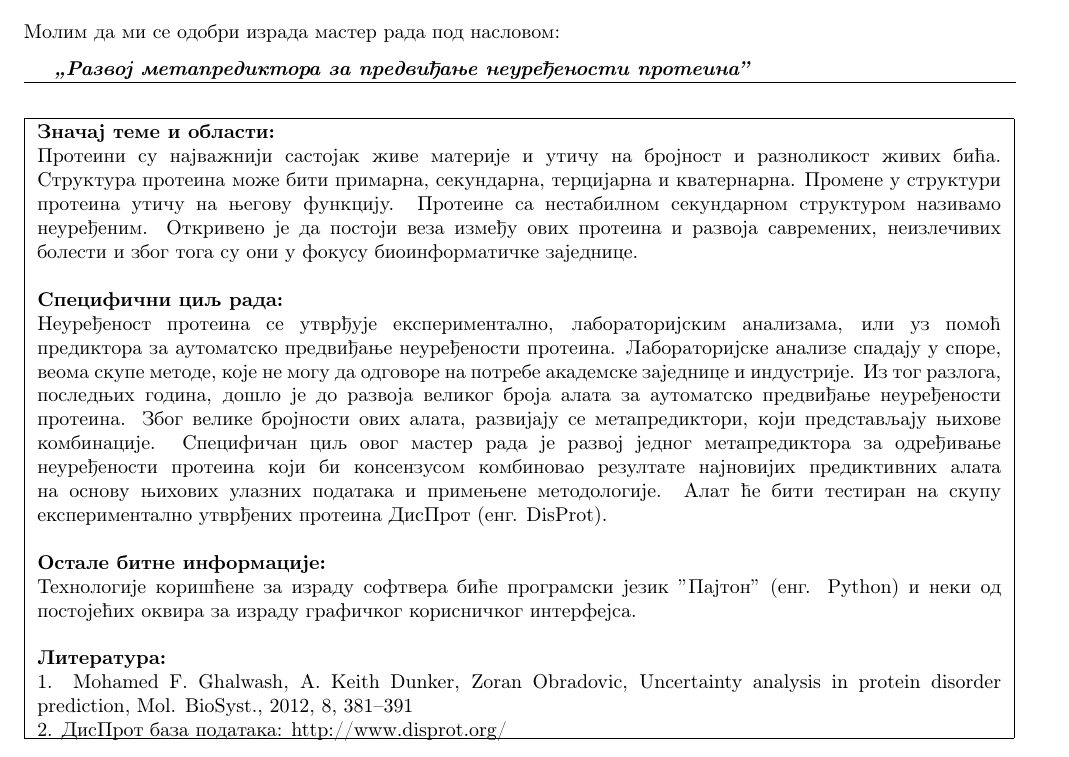
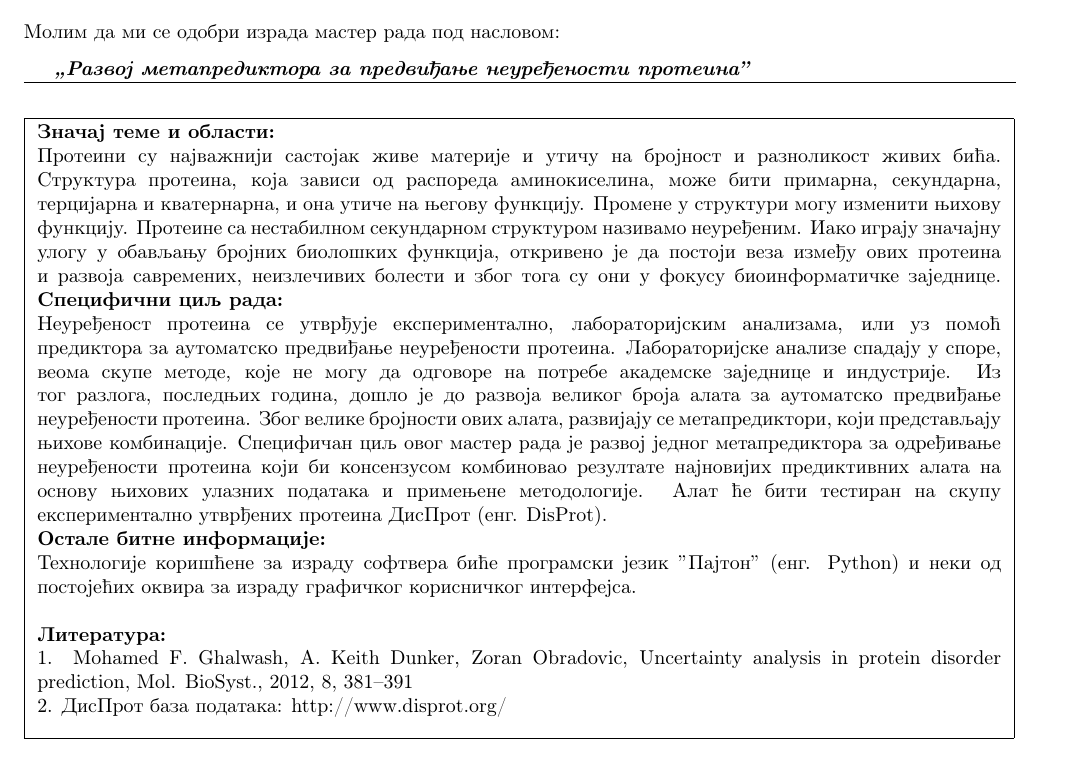
Before and after one commit to UnaStankovic/DisorderProteinsMetapredictor, a LaTeX document (Molba_UnaStankovic.tex): part of the page, cut so that both start at the same text. Compiled offline with pdfLaTeX.

Commit message:
Minor changes.

```diff
--- a/Molba_UnaStankovic.tex
+++ b/Molba_UnaStankovic.tex
@@ -45,13 +45,12 @@
 
 % 	Umesto donjeg teksta opisati značaj teme i oblasti	%
 
-Протеини су најважнији састојак живе материје и утичу на бројност и разноликост живих бића. Структура протеина може бити примарна, секундарна, терцијарна и кватернарна. Промене у структури протеина утичу на његову функцију. Протеине са нестабилном секундарном структуром називамо неуређеним. Откривено је да постоји веза између ових протеина и развоја савремених, неизлечивих болести и због тога су они у фокусу биоинформатичке заједнице. \\
-
+Протеини су најважнији састојак живе материје и утичу на бројност и разноликост живих бића. Структура протеина, која зависи од распореда аминокиселина, може бити примарна, секундарна, терцијарна и кватернарна, и она утиче на његову функцију. Промене у структури могу изменити њихову функцију. Протеине са нестабилном секундарном структуром називамо неуређеним. Иако играју значајну улогу у обављању бројних биолошких функција, откривено је да постоји веза између ових протеина и развоја савремених, неизлечивих болести и због тога су они у фокусу биоинформатичке заједнице.
 \textbf{Специфични циљ рада:}
 
 % 	Umesto donjeg teksta opisati specifični cilj master rada %
 
-Неуређеност протеина се утврђује експериментално, лабораторијским анализама, или уз помоћ предиктора за аутоматско предвиђање неуређености протеина. Лабораторијске анализе спадају у споре, веома скупе методе, које не могу да одговоре на потребе академске заједнице и индустрије. Из тог разлога, последњих година, дошло je до развоја великог броја алата за аутоматско предвиђање неуређености протеина. Због велике бројности ових алата, развијају се метапредиктори, који представљају њихове комбинације. Специфичан циљ овог мастер рада је развој једног метапредиктора за одређивање неуређености протеина који би консензусом комбиновао резултате најновијих предиктивних алата на основу њихових улазних података и примењене методологије. Алат ће бити тестиран на скупу експериментално утврђених протеина ДисПрот (енг. DisProt).\\
+Неуређеност протеина се утврђује експериментално, лабораторијским анализама, или уз помоћ предиктора за аутоматско предвиђање неуређености протеина. Лабораторијске анализе спадају у споре, веома скупе методе, које не могу да одговоре на потребе академске заједнице и индустрије. Из тог разлога, последњих година, дошло je до развоја великог броја алата за аутоматско предвиђање неуређености протеина. Због велике бројности ових алата, развијају се метапредиктори, који представљају њихове комбинације. Специфичан циљ овог мастер рада је развој једног метапредиктора за одређивање неуређености протеина који би консензусом комбиновао резултате најновијих предиктивних алата на основу њихових улазних података и примењене методологије. Алат ће бити тестиран на скупу експериментално утврђених протеина ДисПрот (енг. DisProt).
 
 \textbf{Остале битне информације:}
 
```
Also changed, not shown: rad_1.tex (+1 -1 lines), Molba_UnaStankovic.pdf.
